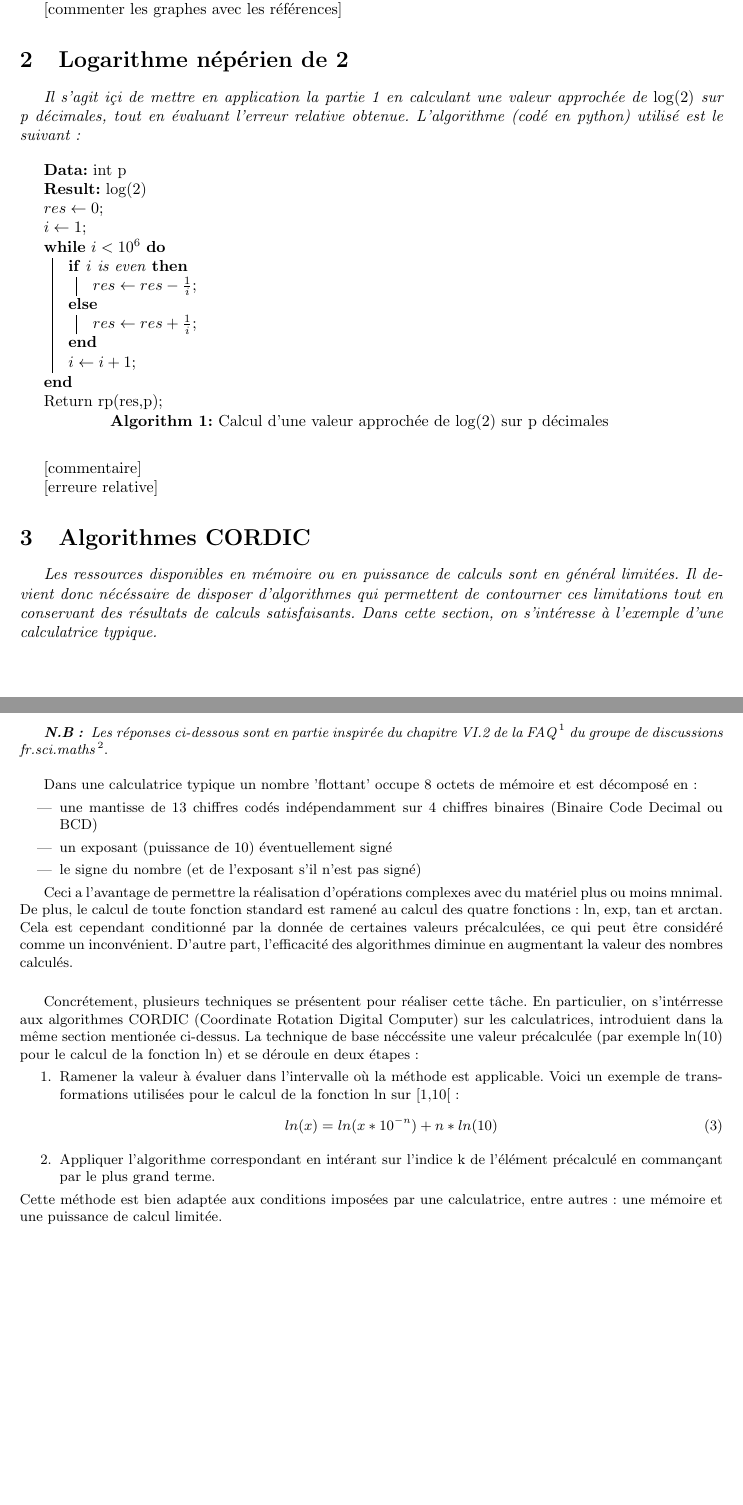
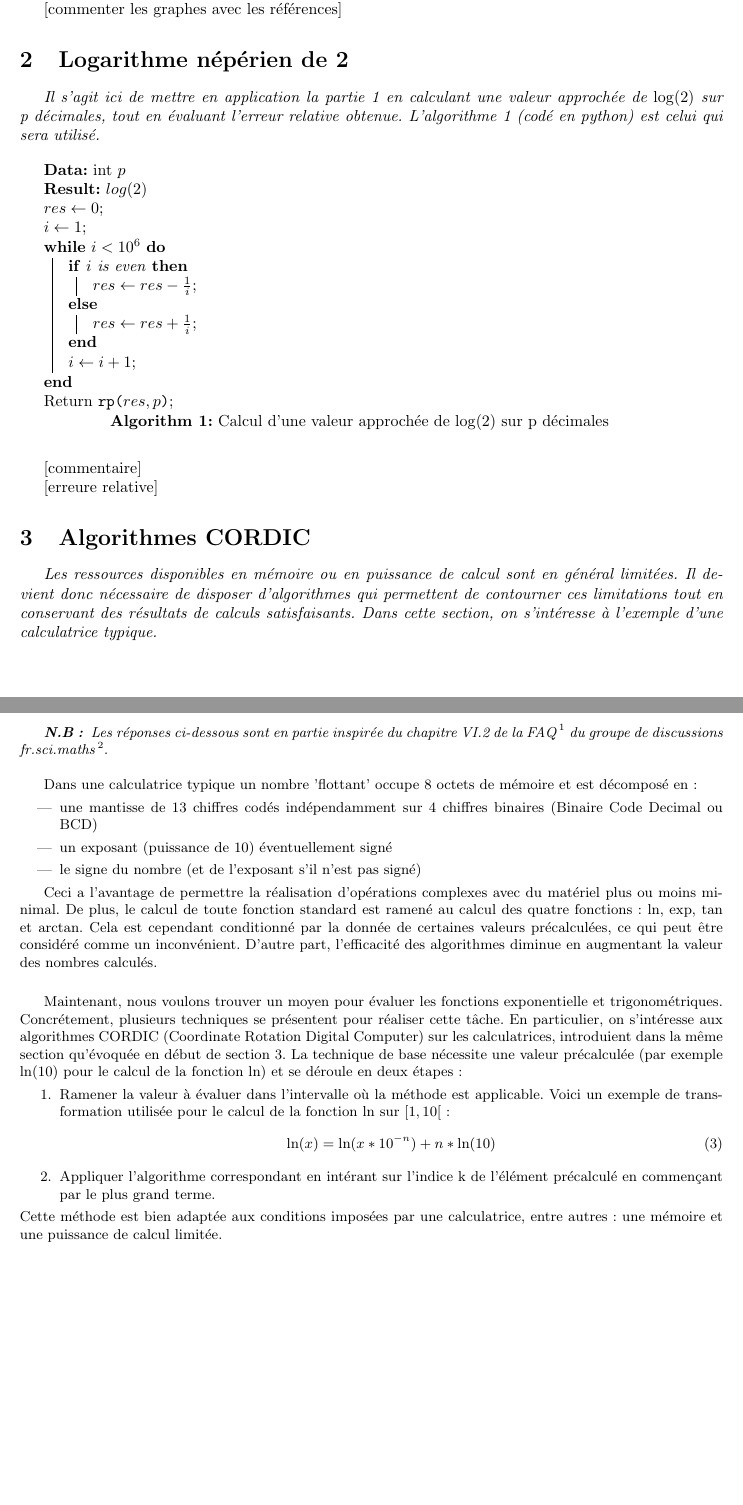
Before and after one commit to Antt-Catt/NumericAlgoProject1, a LaTeX document (tex/rapport.tex): two parts of pages 2 and 3 of 4, joined at a grey line, cut so that both start at the same text. Compiled offline with pdfLaTeX.

Commit message:
minor updates (rapport.tex)

```diff
--- a/tex/rapport.tex
+++ b/tex/rapport.tex
@@ -9,6 +9,7 @@
 \usepackage{enumerate,enumitem}
 \usepackage{caption}
 \usepackage{subcaption}
+\usepackage{url}
 
 %%%%%%%%%%%%%%%% Lengths %%%%%%%%%%%%%%%%
 \setlength{\textwidth}{15.5cm}
@@ -276,13 +277,15 @@ Enfin, à l'aide des fonctions \verb|add(x1,x2)| et \verb|mult(x1,x2)|, nous avo
   %%%%%%%%%% évaluation du comportement dans les cas limites
 
 \section{Logarithme népérien de 2}
+\label{sec:ln}
 %%%%%%%%%%%%%%%%%%%%%%%%%%%%%%%%%%%%%%%%%%%%%%%%%%%%%%%%%%%%%%%% chapeau d'introduction de la partie 2
-\textit{Il s'agit i\c ci de mettre en application la partie 1 en calculant une valeur approchée de $\log(2)$ sur p d\'ecimales, tout en \'evaluant l'erreur relative obtenue. L'algorithme (codé en python) utilisé est le suivant : }
+\textit{Il s'agit ici de mettre en application la partie 1 en calculant une valeur approchée de $\log(2)$ sur p d\'ecimales, tout en \'evaluant l'erreur relative obtenue. L'algorithme~\ref{alg:algo_ln} (codé en python) est celui qui sera utilisé.}
 
 \begin{algorithm}
-  \caption{Calcul d'une valeur approchée de log(2) sur p d\'ecimales}
-  \KwData{int p}
-  \KwResult{log(2)}
+  \caption{Calcul d'une valeur approchée de $\log(2)$ sur p d\'ecimales}
+  \label{alg:algo_ln}
+  \KwData{int $p$}
+  \KwResult{$log(2)$}
   $res \gets 0$\;
   $i \gets 1$\;
   \While{$i<10^6$}{
@@ -291,7 +294,7 @@ Enfin, à l'aide des fonctions \verb|add(x1,x2)| et \verb|mult(x1,x2)|, nous avo
     }{$res \gets res + \frac{1}{i}$\;}
     $i \gets i + 1$\;
   }
-  Return rp(res,p)\;
+  Return $\texttt{rp(}res,p\texttt{)}$\;
 \end{algorithm}
 
 [commentaire]
@@ -323,15 +326,17 @@ Enfin, à l'aide des fonctions \verb|add(x1,x2)| et \verb|mult(x1,x2)|, nous avo
 
 
 \section{Algorithmes CORDIC}
+\label{sec:cordic}
   %%%%%%%%%%%%%%%%%%%%%%%%%%%%%%%%% algorithmes CORDIC
-\textit{Les ressources disponibles en m\'emoire ou en puissance de calculs sont en g\'en\'eral limit\'ees. Il devient donc n\'ec\'essaire de disposer d'algorithmes qui permettent de contourner ces limitations tout en conservant des résultats de calculs satisfaisants. Dans cette section, on s'int\'eresse à l'exemple d'une calculatrice typique.}
+
+\textit{Les ressources disponibles en m\'emoire ou en puissance de calcul sont en g\'en\'eral limit\'ees. Il devient donc n\'ecessaire de disposer d'algorithmes qui permettent de contourner ces limitations tout en conservant des résultats de calculs satisfaisants. Dans cette section, on s'int\'eresse à l'exemple d'une calculatrice typique.}
 \vskip 1mm ~
 
 
   %%%%%%%%%%%%%%%%%%%%%% Calculatrice
   %%%%%%%%%%% référence
 
-{\small \textit{\textbf{N.B:}} \emph{ Les réponses ci-dessous sont en partie inspirée du chapitre VI.2 de la FAQ\footnote{http://www.usenet-fr.net/fur/maths/maths-faq-3.html} du groupe de discussions fr.sci.maths\footnote{https://groups.google.com/g/fr.sci.maths}}.
+{\small \textit{\textbf{N.B:}} \emph{ Les réponses ci-dessous sont en partie inspirée du chapitre VI.2 de la FAQ\footnote{\url{http://www.usenet-fr.net/fur/maths/maths-faq-3.html}} du groupe de discussions fr.sci.maths\footnote{\url{https://groups.google.com/g/fr.sci.maths}}}.
   \vskip 0.01mm ~
 
   %%%%%%%%% représentation des nombres utilisés sur une calculatrice
@@ -344,19 +349,19 @@ Enfin, à l'aide des fonctions \verb|add(x1,x2)| et \verb|mult(x1,x2)|, nous avo
 
 
   %%%%%%%%% avantages et inconvénients de ce genre de représentation
-  Ceci a l'avantage de permettre la r\'ealisation d'op\'erations complexes avec du mat\'eriel plus ou moins mnimal. De plus, le calcul de toute fonction standard est ramen\'e au calcul des quatre fonctions : ln, exp, tan et arctan. Cela est cependant conditionn\'e par la donnée de certaines valeurs pr\'ecalcul\'ees, ce qui peut \^etre consid\'er\'e comme un inconv\'enient. D'autre part, l'efficacit\'e des algorithmes diminue en augmentant la valeur des nombres calcul\'es.
+  Ceci a l'avantage de permettre la r\'ealisation d'op\'erations complexes avec du mat\'eriel plus ou moins minimal. De plus, le calcul de toute fonction standard est ramen\'e au calcul des quatre fonctions : ln, exp, tan et arctan. Cela est cependant conditionn\'e par la donnée de certaines valeurs pr\'ecalcul\'ees, ce qui peut \^etre consid\'er\'e comme un inconv\'enient. D'autre part, l'efficacit\'e des algorithmes diminue en augmentant la valeur des nombres calcul\'es.
 
   \vskip 1mm ~
 
   %%%%%%%%%%%%%%%%%%%%%%% algorithmes pour calculer les fonctions exp et trigonométriques
 
-  Concr\'etement, plusieurs techniques se pr\'esentent pour r\'ealiser cette t\^ache. En particulier, on s'int\'erresse aux algorithmes CORDIC (Coordinate Rotation Digital Computer) sur les calculatrices, introduient dans la m\^eme section mention\'ee ci-dessus. La technique de base n\'ecc\'essite une valeur pr\'ecalcul\'ee (par exemple $\ln(10)$ pour le calcul de la fonction $\ln$) et se d\'eroule en deux \'etapes :
+  Maintenant, nous voulons trouver un moyen pour évaluer les fonctions exponentielle et trigonométriques. Concr\'etement, plusieurs techniques se pr\'esentent pour r\'ealiser cette t\^ache. En particulier, on s'int\'eresse aux algorithmes CORDIC (Coordinate Rotation Digital Computer) sur les calculatrices, introduient dans la m\^eme section qu'évoquée en début de section~\ref{sec:cordic}. La technique de base nécessite une valeur pr\'ecalcul\'ee (par exemple $\ln(10)$ pour le calcul de la fonction $\ln$) et se d\'eroule en deux \'etapes :
   \begin{enumerate}
-  \item Ramener la valeur à \'evaluer dans l'intervalle où la m\'ethode est applicable. Voici un exemple de transformations utilis\'ees pour le calcul de la fonction $\ln$ sur [1,10[ :
+  \item Ramener la valeur à \'evaluer dans l'intervalle où la m\'ethode est applicable. Voici un exemple de transformation utilis\'ee pour le calcul de la fonction $\ln$ sur $[1,10[$ :
       \begin{equation}
-        ln(x) = ln(x*10^{-n}) + n*ln(10)
+        \ln(x) = \ln(x*10^{-n}) + n*\ln(10)
       \end{equation}
-    \item Appliquer l'algorithme correspondant en int\'erant sur l'indice k de l'\'el\'ement pr\'ecalcul\'e en comman\c cant par le plus grand terme.
+    \item Appliquer l'algorithme correspondant en int\'erant sur l'indice k de l'\'el\'ement pr\'ecalcul\'e en commen\c cant par le plus grand terme.
   \end{enumerate}
   Cette m\'ethode est bien adapt\'ee aux conditions impos\'ees par une calculatrice, entre autres : une m\'emoire et une puissance de calcul limit\'ee.
   %%%%%%%%% technique générale utilisée
```
Also changed, not shown: tex/rapport.tex (2 more changed lines).
